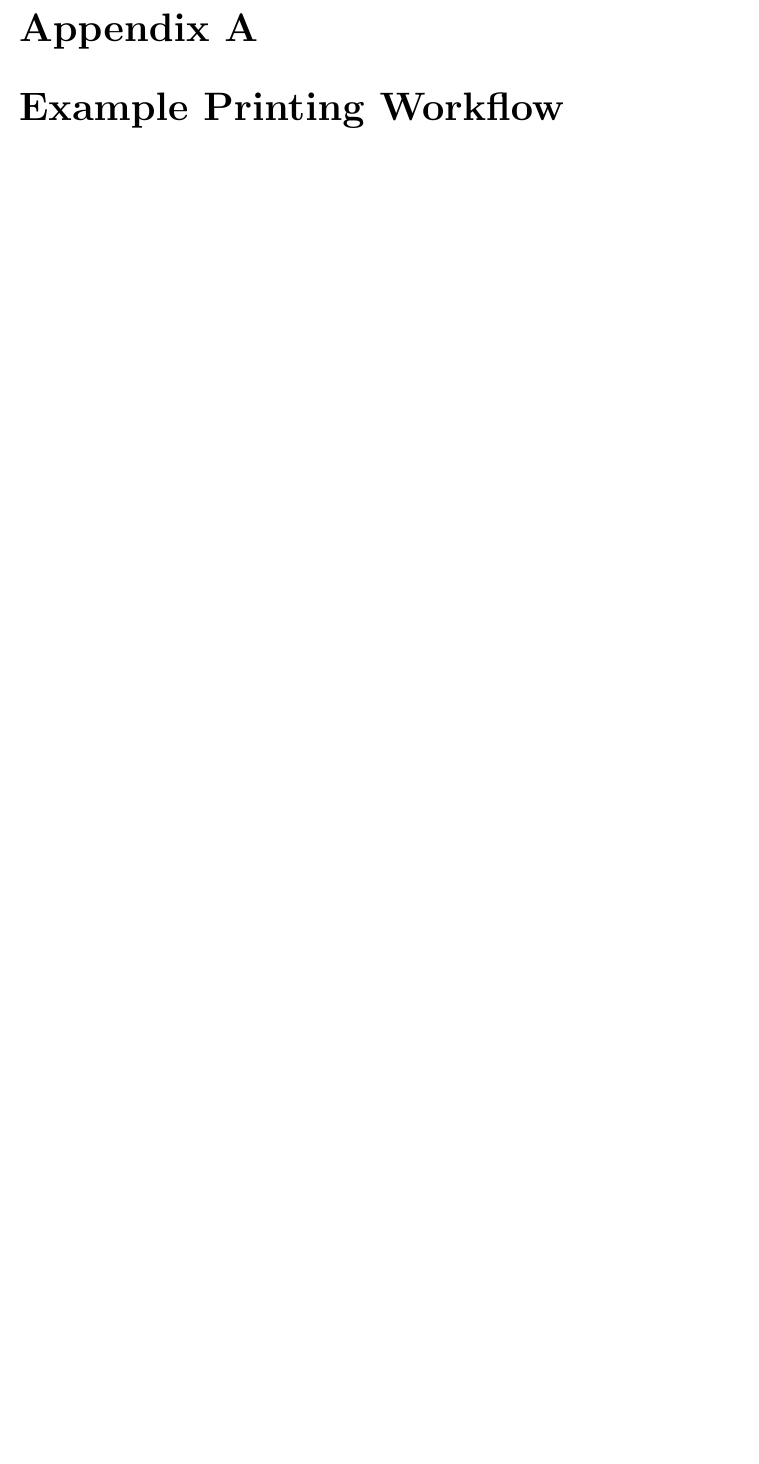
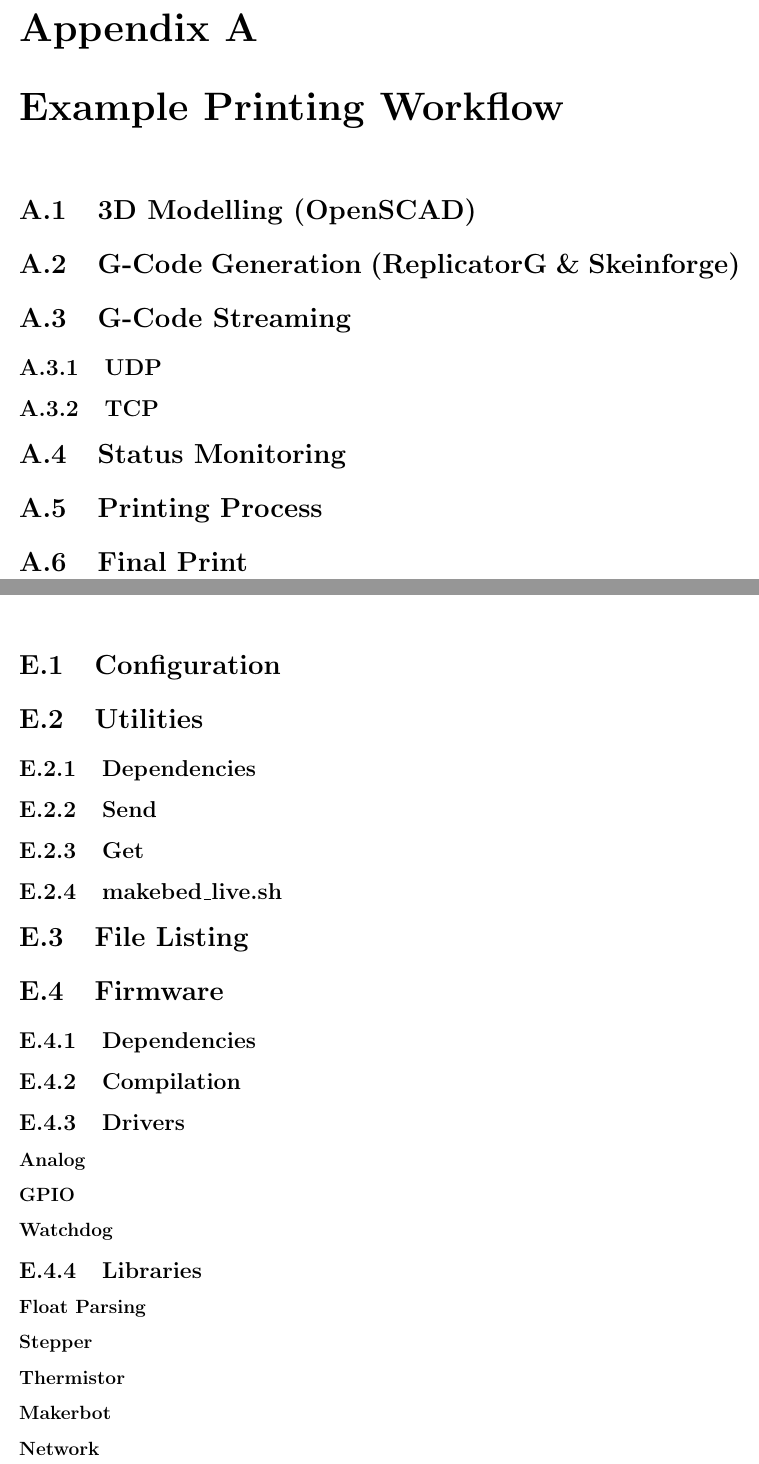
Before and after one commit to mossblaser/makebed, a LaTeX thesis (doc/report.tex, which reads doc/appendix1.tex, doc/appendix5.tex): part of page 18 of 23 before the commit and two parts of pages 19 and 24 of 25 after it, the two joined at a grey line, cut so that both start at the same text, the shorter picture padded with empty space. Compiled offline with pdfLaTeX.

Commit message:
Outline for appendecies.

```diff
--- a/doc/appendix1.tex
+++ b/doc/appendix1.tex
@@ -1 +1,17 @@
 \chapter{Example Printing Workflow}
+
+	\section{3D Modelling (OpenSCAD)}
+
+	\section{G-Code Generation (ReplicatorG \& Skeinforge)}
+
+	\section{G-Code Streaming}
+
+		\subsection{UDP}
+
+		\subsection{TCP}
+
+	\section{Status Monitoring}
+
+	\section{Printing Process}
+
+	\section{Final Print}
--- a/doc/appendix5.tex
+++ b/doc/appendix5.tex
@@ -1 +1,43 @@
-\chapter{Microcontroller Firmware Code Documentation}
+\chapter{Code Documentation}
+
+	\section{Configuration}
+
+	\section{Utilities}
+
+		\subsection{Dependencies}
+
+		\subsection{Send}
+
+		\subsection{Get}
+
+		\subsection{makebed\_live.sh}
+
+	\section{File Listing}
+
+	\section{Firmware}
+
+		\subsection{Dependencies}
+
+		\subsection{Compilation}
+
+		\subsection{Drivers}
+
+			\subsubsection{Analog}
+
+			\subsubsection{GPIO}
+
+			\subsubsection{Watchdog}
+
+		\subsection{Libraries}
+
+			\subsubsection{Float Parsing}
+
+			\subsubsection{Stepper}
+
+			\subsubsection{Thermistor}
+
+			\subsubsection{Makerbot}
+
+			\subsubsection{Network}
+
+			\subsubsection{PID}
```
Also changed, not shown: doc/appendix2.tex (+8 -0 lines), doc/appendix3.tex (+12 -0 lines), doc/appendix4.tex (+20 -0 lines), doc/appendix6.tex (+9 -1 lines), doc/chapter4.tex (+9 -1 lines), doc/chapter5.tex (+4 -0 lines), doc/chapter6.tex (+2 -0 lines).
